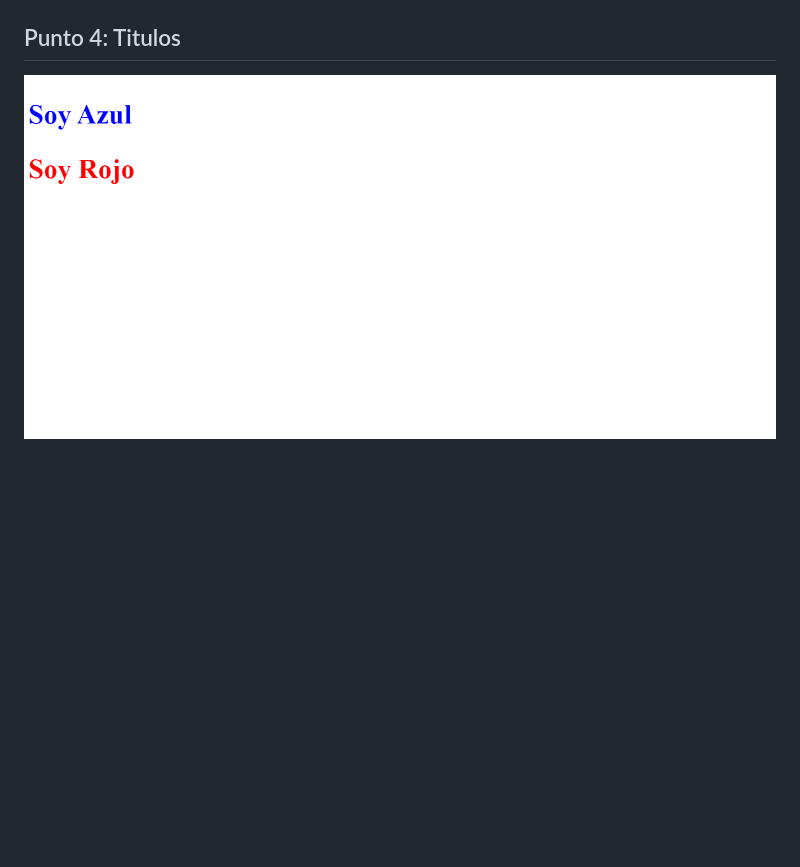
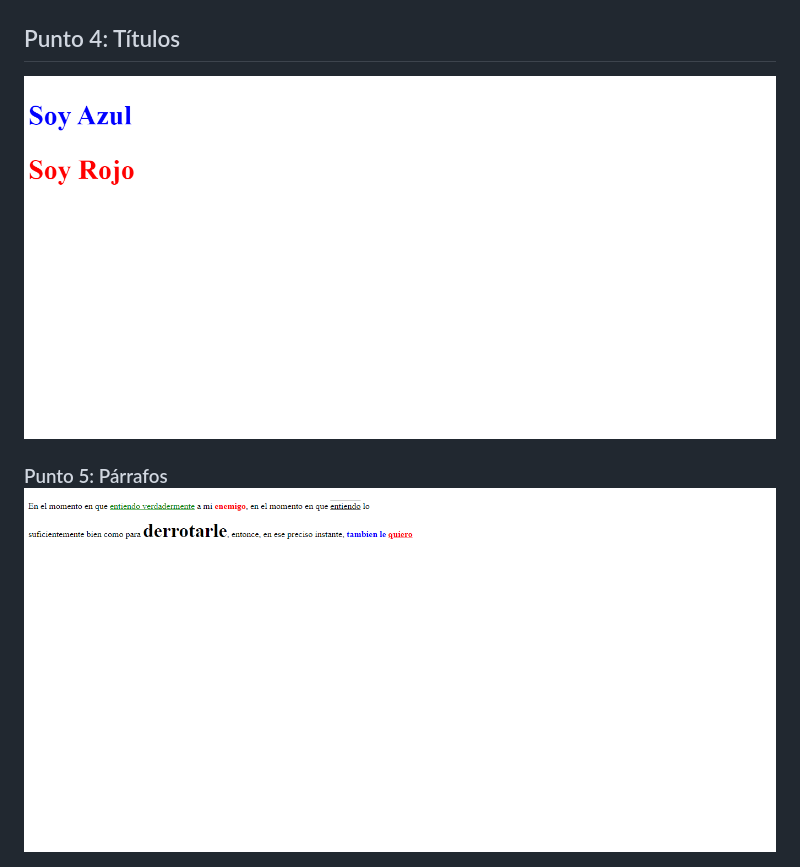
Before and after one commit to OscarRz9/taller_9_full_satck, a Markdown page: README.md, the part around the change. Drawn GitHub-style; pictures changed too: public/images/parrafo.png (added); blank space fills up the shorter version.

Commit message:
Versión con el punto 5

```diff
--- a/README.md
+++ b/README.md
@@ -18,5 +18,8 @@
 <h2>Punto 3: CSS</h2>
 <img src="./public/images/css.png" alt="css">
 
-<h2>Punto 4: Titulos</h2>
-<img src="./public/images/punto4.png" alt="Titulos">
+<h2>Punto 4: Títulos</h2>
+<img src="./public/images/punto4.png" alt="Títulos">
+
+<h3>Punto 5: Párrafos</h2>
+<img src="./public/images/parrafo.png" alt="Párrafos">
```
Also changed, not shown: 4 other files.
